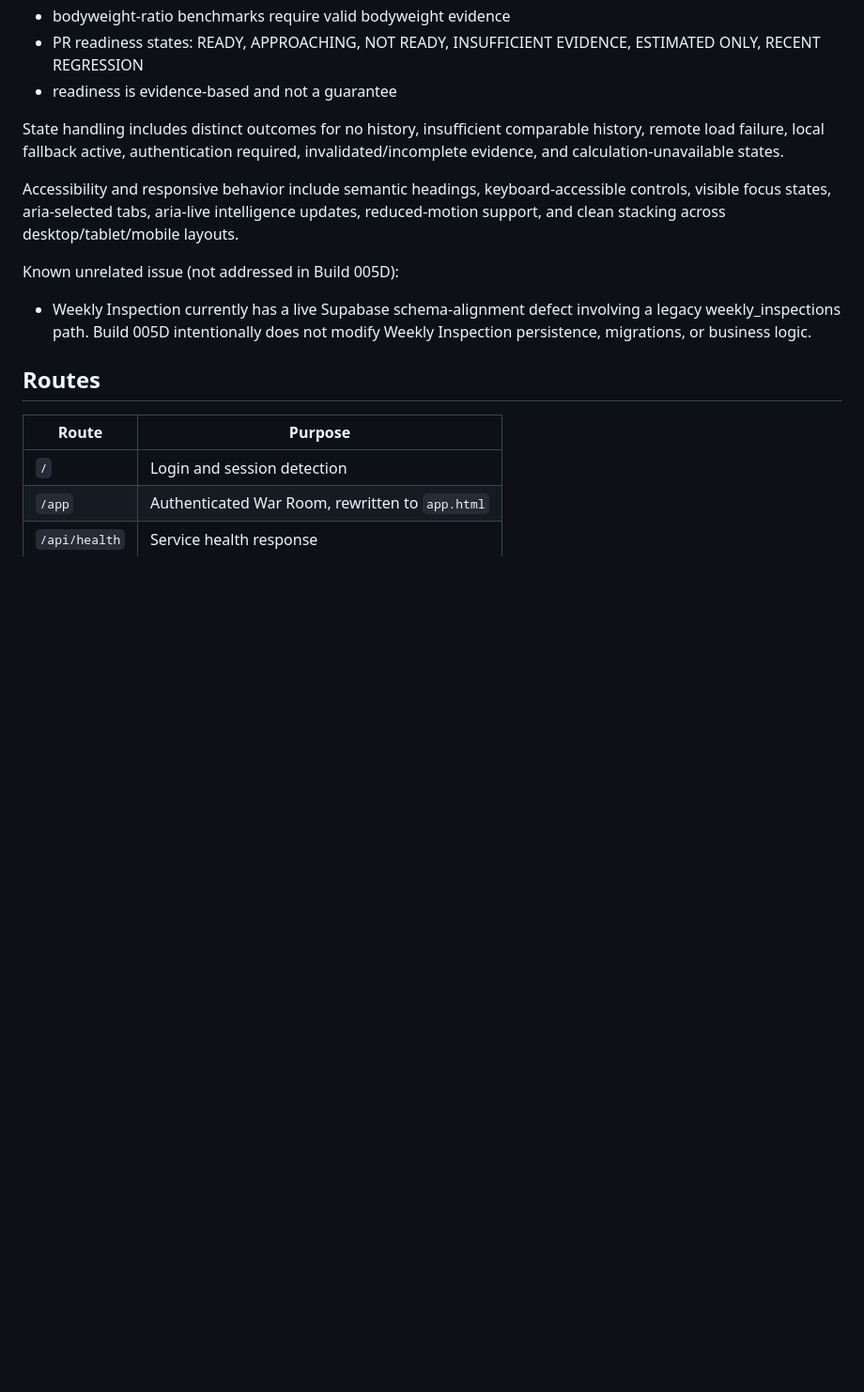
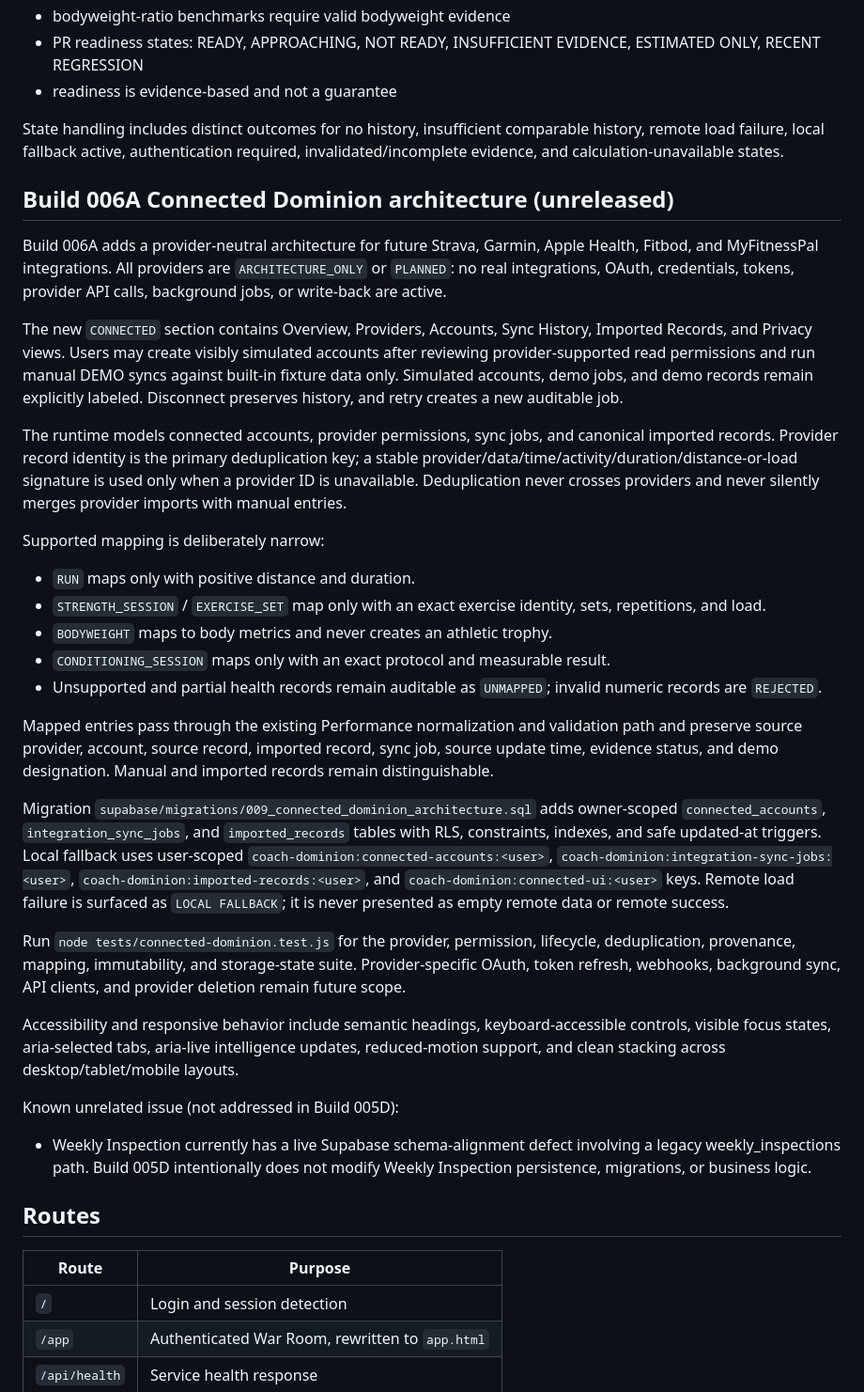
Before and after one commit to ekacker-bit/Coach-Dominion2, a Markdown page: README.md, the part around the change. Shown at 94% size. Drawn GitHub-style; blank space fills up the shorter version.

Commit message:
Build 006A connected architecture

```diff
--- a/README.md
+++ b/README.md
@@ -129,6 +129,28 @@ Benchmark proximity and PR readiness:
 
 State handling includes distinct outcomes for no history, insufficient comparable history, remote load failure, local fallback active, authentication required, invalidated/incomplete evidence, and calculation-unavailable states.
 
+## Build 006A Connected Dominion architecture (unreleased)
+
+Build 006A adds a provider-neutral architecture for future Strava, Garmin, Apple Health, Fitbod, and MyFitnessPal integrations. All providers are `ARCHITECTURE_ONLY` or `PLANNED`: no real integrations, OAuth, credentials, tokens, provider API calls, background jobs, or write-back are active.
+
+The new `CONNECTED` section contains Overview, Providers, Accounts, Sync History, Imported Records, and Privacy views. Users may create visibly simulated accounts after reviewing provider-supported read permissions and run manual DEMO syncs against built-in fixture data only. Simulated accounts, demo jobs, and demo records remain explicitly labeled. Disconnect preserves history, and retry creates a new auditable job.
+
+The runtime models connected accounts, provider permissions, sync jobs, and canonical imported records. Provider record identity is the primary deduplication key; a stable provider/data/time/activity/duration/distance-or-load signature is used only when a provider ID is unavailable. Deduplication never crosses providers and never silently merges provider imports with manual entries.
+
+Supported mapping is deliberately narrow:
+
+- `RUN` maps only with positive distance and duration.
+- `STRENGTH_SESSION` / `EXERCISE_SET` map only with an exact exercise identity, sets, repetitions, and load.
+- `BODYWEIGHT` maps to body metrics and never creates an athletic trophy.
+- `CONDITIONING_SESSION` maps only with an exact protocol and measurable result.
+- Unsupported and partial health records remain auditable as `UNMAPPED`; invalid numeric records are `REJECTED`.
+
+Mapped entries pass through the existing Performance normalization and validation path and preserve source provider, account, source record, imported record, sync job, source update time, evidence status, and demo designation. Manual and imported records remain distinguishable.
+
+Migration `supabase/migrations/009_connected_dominion_architecture.sql` adds owner-scoped `connected_accounts`, `integration_sync_jobs`, and `imported_records` tables with RLS, constraints, indexes, and safe updated-at triggers. Local fallback uses user-scoped `coach-dominion:connected-accounts:<user>`, `coach-dominion:integration-sync-jobs:<user>`, `coach-dominion:imported-records:<user>`, and `coach-dominion:connected-ui:<user>` keys. Remote load failure is surfaced as `LOCAL FALLBACK`; it is never presented as empty remote data or remote success.
+
+Run `node tests/connected-dominion.test.js` for the provider, permission, lifecycle, deduplication, provenance, mapping, immutability, and storage-state suite. Provider-specific OAuth, token refresh, webhooks, background sync, API clients, and provider deletion remain future scope.
+
 Accessibility and responsive behavior include semantic headings, keyboard-accessible controls, visible focus states, aria-selected tabs, aria-live intelligence updates, reduced-motion support, and clean stacking across desktop/tablet/mobile layouts.
 
 Known unrelated issue (not addressed in Build 005D):
```
